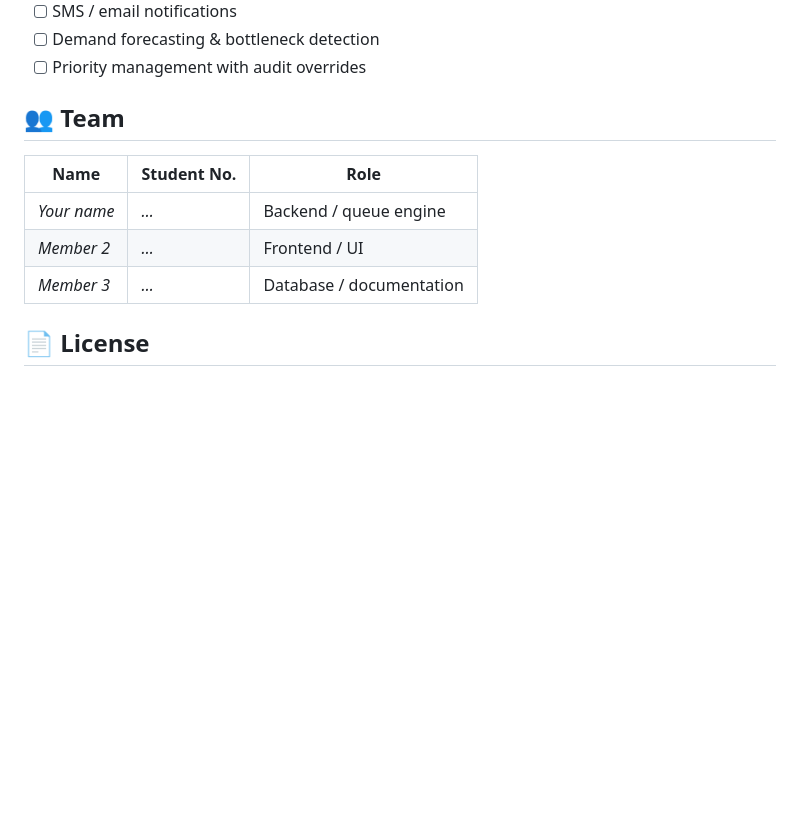
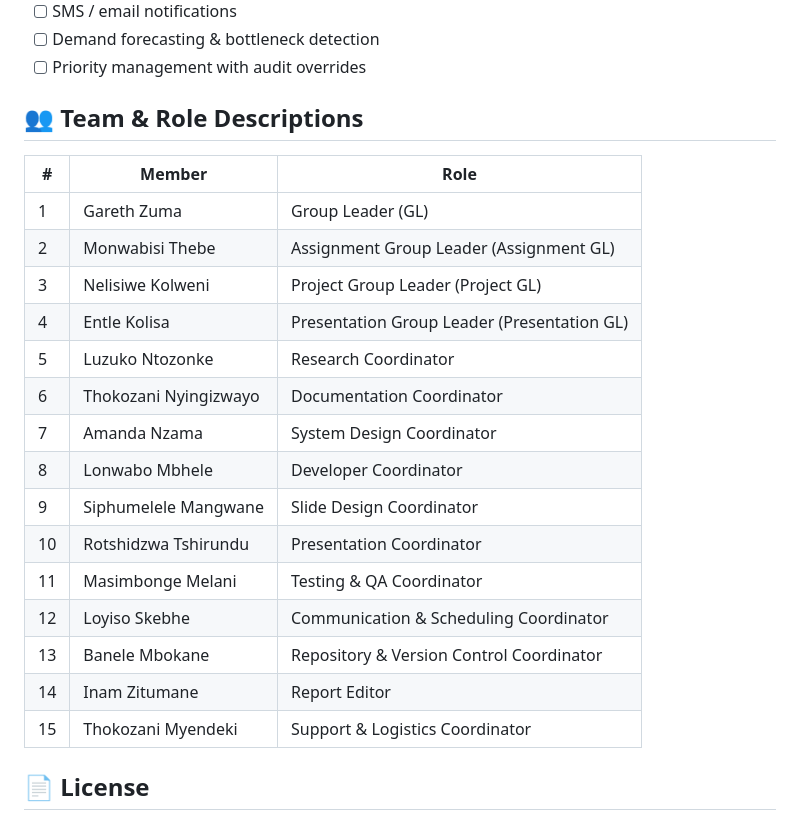
Before and after one commit to SmartQ-Team/SmartQ, a Markdown page: README.md, the part around the change. Rendered like a GitHub page; blank space fills up the shorter version.

Commit message:
Revise team roles and member list in README
Updated team section with member names and roles.

```diff
--- a/README.md
+++ b/README.md
@@ -238,13 +238,25 @@ Result: ML improves accuracy by 65.5% - ML estimate enabled in SmartQ.
 - [ ] Demand forecasting & bottleneck detection
 - [ ] Priority management with audit overrides
 
-## 👥 Team
+## 👥 Team & Role Descriptions
 
-| Name | Student No. | Role |
-|---|---|---|
-| _Your name_ | _…_ | Backend / queue engine |
-| _Member 2_ | _…_ | Frontend / UI |
-| _Member 3_ | _…_ | Database / documentation |
+| # | Member | Role |
+|---|--------|------|
+| 1 | Gareth Zuma | Group Leader (GL) |
+| 2 | Monwabisi Thebe | Assignment Group Leader (Assignment GL) |
+| 3 | Nelisiwe Kolweni | Project Group Leader (Project GL) |
+| 4 | Entle Kolisa | Presentation Group Leader (Presentation GL) |
+| 5 | Luzuko Ntozonke | Research Coordinator |
+| 6 | Thokozani Nyingizwayo | Documentation Coordinator |
+| 7 | Amanda Nzama | System Design Coordinator |
+| 8 | Lonwabo Mbhele | Developer Coordinator |
+| 9 | Siphumelele Mangwane | Slide Design Coordinator |
+| 10 | Rotshidzwa Tshirundu | Presentation Coordinator |
+| 11 | Masimbonge Melani | Testing & QA Coordinator |
+| 12 | Loyiso Skebhe | Communication & Scheduling Coordinator |
+| 13 | Banele Mbokane | Repository & Version Control Coordinator |
+| 14 | Inam Zitumane | Report Editor |
+| 15 | Thokozani Myendeki | Support & Logistics Coordinator |
 
 ## 📄 License
 
```
